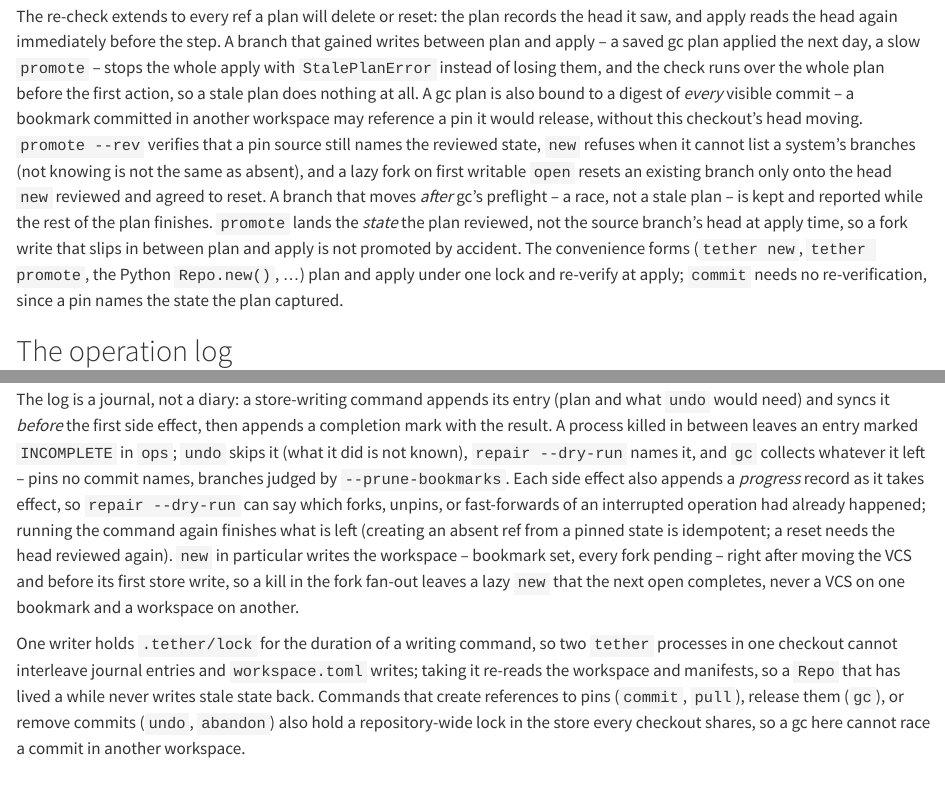
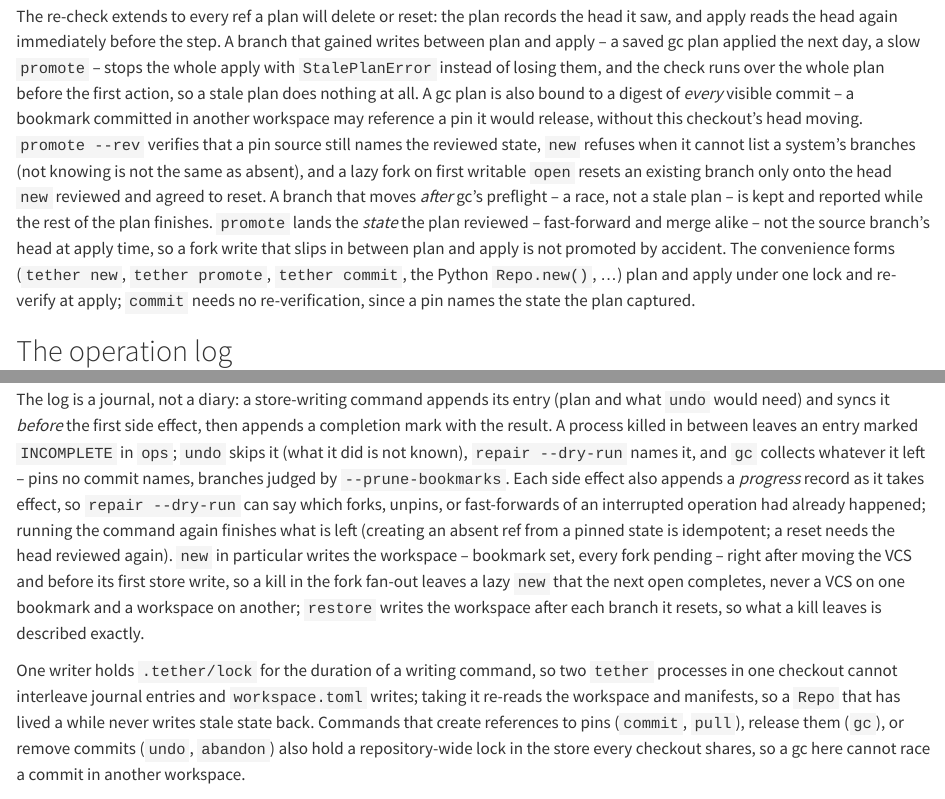
Before and after one commit to elyall/tether, a Quarto document (user_guide/02-concepts.qmd): the page in a window 1100 px wide, from 3840 px down, and a second part further down, joined at a grey line. Rendered offline with R 4.5, knitr and Pandoc in place of Quarto, with nearby package versions.

Commit message:
Docs and changelog for the fifth review pass
Concepts: promote merges the reviewed state too, `tether commit` goes
through Repo.commit, restore writes the workspace per reset. CHANGELOG
Unreleased gains the merge contract, gc digest ordering, restore
per-reset writes, and the StalePlanError for a removed planned key.

```diff
--- a/user_guide/02-concepts.qmd
+++ b/user_guide/02-concepts.qmd
@@ -160,12 +160,12 @@ the reviewed state, `new` refuses when it cannot list a system's branches
 `open` resets an existing branch only onto the head `new` reviewed and agreed
 to reset. A branch that moves *after* gc's preflight -- a race, not a stale
 plan -- is kept and reported while the rest of the plan finishes. `promote`
-lands the *state* the plan reviewed, not the source branch's head at apply
-time, so a fork write that slips in between plan and apply is not promoted
-by accident. The convenience forms (`tether new`, `tether promote`, the
-Python `Repo.new()`, ...) plan and apply under one lock and re-verify at
-apply; `commit` needs no re-verification, since a pin names the state the
-plan captured.
+lands the *state* the plan reviewed -- fast-forward and merge alike -- not
+the source branch's head at apply time, so a fork write that slips in between
+plan and apply is not promoted by accident. The convenience forms (`tether
+new`, `tether promote`, `tether commit`, the Python `Repo.new()`, ...) plan
+and apply under one lock and re-verify at apply; `commit` needs no
+re-verification, since a pin names the state the plan captured.
 
 ## The operation log
 
@@ -190,7 +190,8 @@ state is idempotent; a reset needs the head reviewed again). `new` in
 particular writes the workspace -- bookmark set, every fork pending -- right
 after moving the VCS and before its first store write, so a kill in the fork
 fan-out leaves a lazy `new` that the next open completes, never a VCS on one
-bookmark and a workspace on another.
+bookmark and a workspace on another; `restore` writes the workspace after
+each branch it resets, so what a kill leaves is described exactly.
 
 One writer holds `.tether/lock` for the duration of a writing command, so
 two `tether` processes in one checkout cannot interleave journal entries and
```
Also changed, not shown: CHANGELOG.md.
